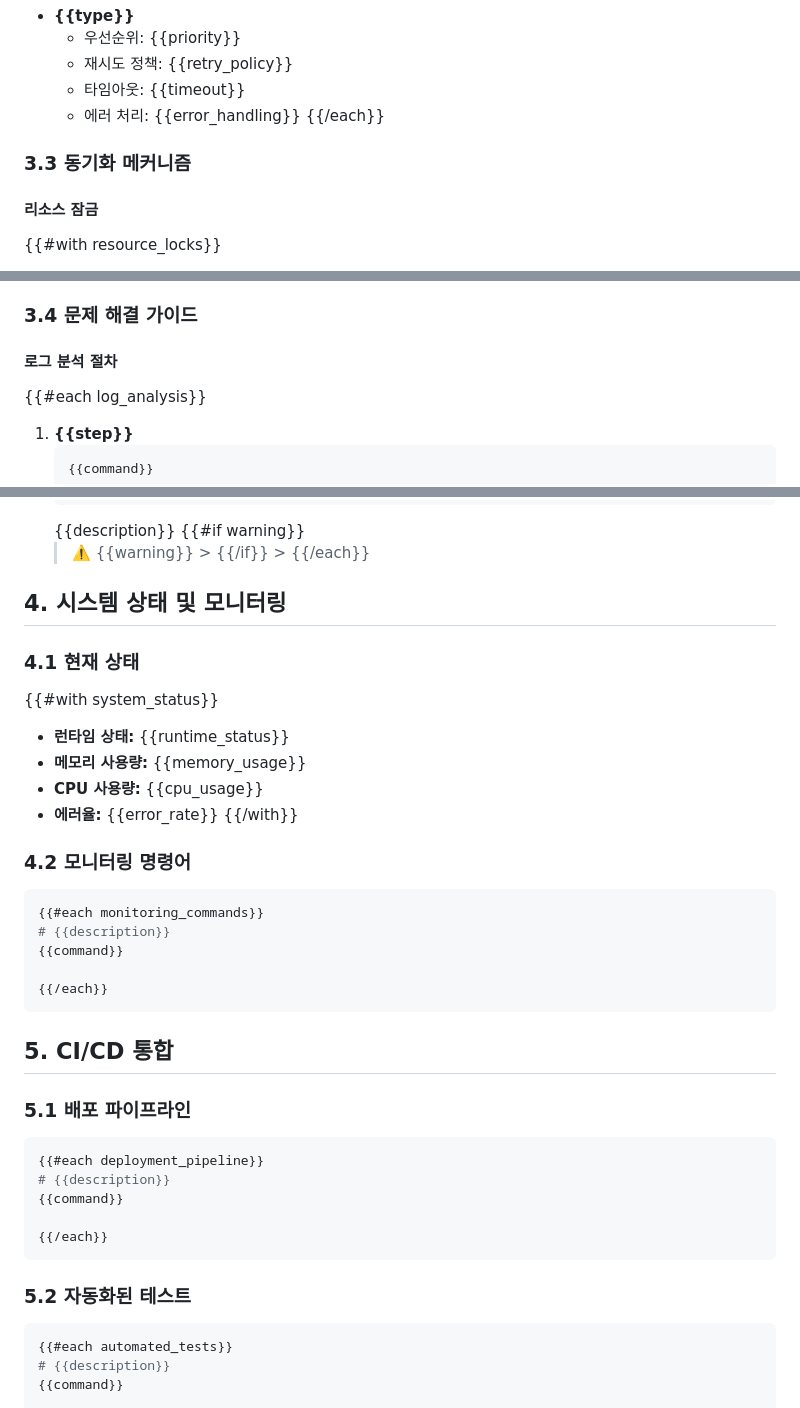
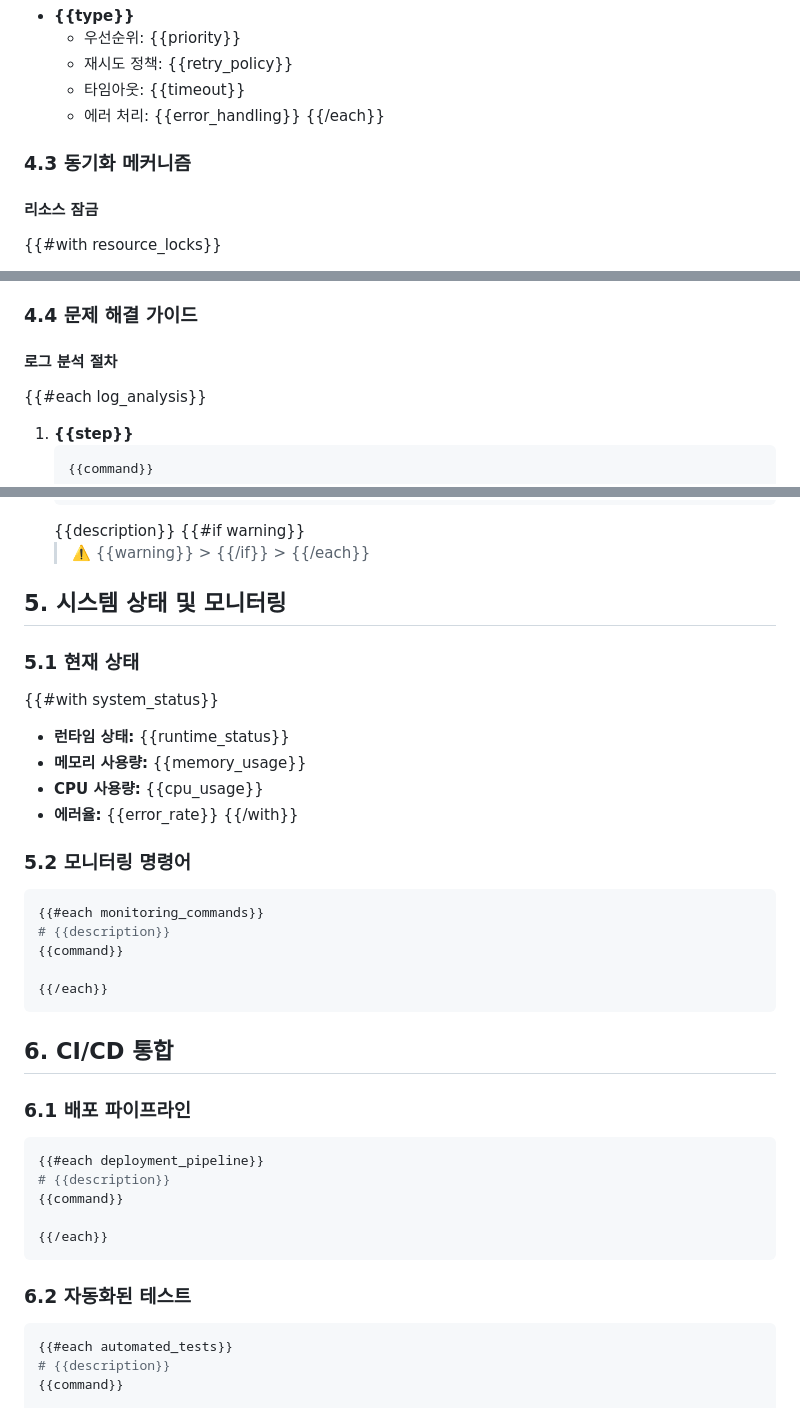
Before and after one commit to cafe24-dyha/firstMCP, a Markdown page: templates/control.md, 3 parts joined by grey strips. Drawn GitHub-style.

````diff
--- a/templates/control.md
+++ b/templates/control.md
@@ -108,7 +131,7 @@
   - 에러 처리: {{error_handling}}
     {{/each}}
 
-### 3.3 동기화 메커니즘
+### 4.3 동기화 메커니즘
 
 #### 리소스 잠금
 
@@ -134,7 +157,7 @@
   - 보관 기간: {{retention_period}}
     {{/with}}
 
-### 3.4 문제 해결 가이드
+### 4.4 문제 해결 가이드
 
 #### 로그 분석 절차
 
@@ -173,9 +196,9 @@
    {{#if warning}}
    > ⚠️ {{warning}} > {{/if}} > {{/each}}
 
-## 4. 시스템 상태 및 모니터링
+## 5. 시스템 상태 및 모니터링
 
-### 4.1 현재 상태
+### 5.1 현재 상태
 
 {{#with system_status}}
 
@@ -185,7 +208,7 @@
 - **에러율:** {{error_rate}}
   {{/with}}
 
-### 4.2 모니터링 명령어
+### 5.2 모니터링 명령어
 
 ```bash
 {{#each monitoring_commands}}
@@ -195,9 +218,9 @@
 {{/each}}
 ```
 
-## 5. CI/CD 통합
+## 6. CI/CD 통합
 
-### 5.1 배포 파이프라인
+### 6.1 배포 파이프라인
 
 ```bash
 {{#each deployment_pipeline}}
@@ -207,7 +230,7 @@
 {{/each}}
 ```
 
-### 5.2 자동화된 테스트
+### 6.2 자동화된 테스트
 
 ```bash
 {{#each automated_tests}}
````
Also changed, not shown: other parts of templates/control.md (+30 -7 lines).
